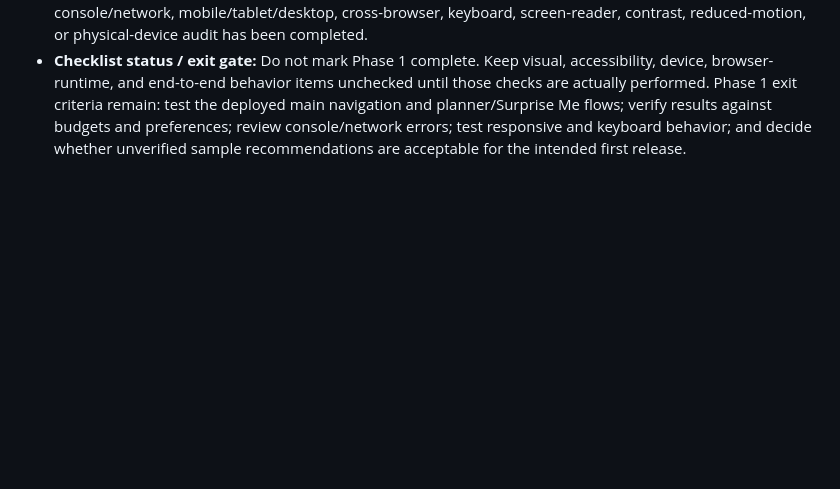
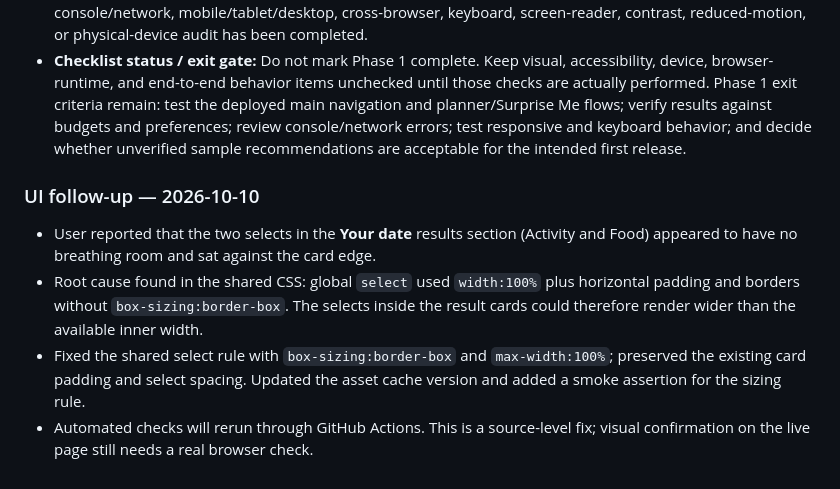
Before and after one commit to Maquinzeil/Date-Compass, a Markdown page: ROADMAP.md, the part around the change. Drawn GitHub-style; blank space fills up the shorter version.

Commit message:
Document planner dropdown spacing fix

```diff
--- a/ROADMAP.md
+++ b/ROADMAP.md
@@ -266,3 +266,10 @@ When you find a bug, record it as a GitHub Issue with:
 - The GitHub Pages deployment workflow was triggered by the latest repository updates. A successful smoke-test run is not a substitute for checking the deployed site in a real browser.
 - **Remaining blockers:** venue/activity costs and transport details are still unverified sample data; the real contact email and official ordering channel are not configured; the approved question-card bank is missing; no backend, payment, order storage, email delivery, or fulfillment integration exists; and no live browser console/network, mobile/tablet/desktop, cross-browser, keyboard, screen-reader, contrast, reduced-motion, or physical-device audit has been completed.
 - **Checklist status / exit gate:** Do not mark Phase 1 complete. Keep visual, accessibility, device, browser-runtime, and end-to-end behavior items unchecked until those checks are actually performed. Phase 1 exit criteria remain: test the deployed main navigation and planner/Surprise Me flows; verify results against budgets and preferences; review console/network errors; test responsive and keyboard behavior; and decide whether unverified sample recommendations are acceptable for the intended first release.
+
+### UI follow-up — 2026-10-10
+
+- User reported that the two selects in the **Your date** results section (Activity and Food) appeared to have no breathing room and sat against the card edge.
+- Root cause found in the shared CSS: global `select` used `width:100%` plus horizontal padding and borders without `box-sizing:border-box`. The selects inside the result cards could therefore render wider than the available inner width.
+- Fixed the shared select rule with `box-sizing:border-box` and `max-width:100%`; preserved the existing card padding and select spacing. Updated the asset cache version and added a smoke assertion for the sizing rule.
+- Automated checks will rerun through GitHub Actions. This is a source-level fix; visual confirmation on the live page still needs a real browser check.
```
